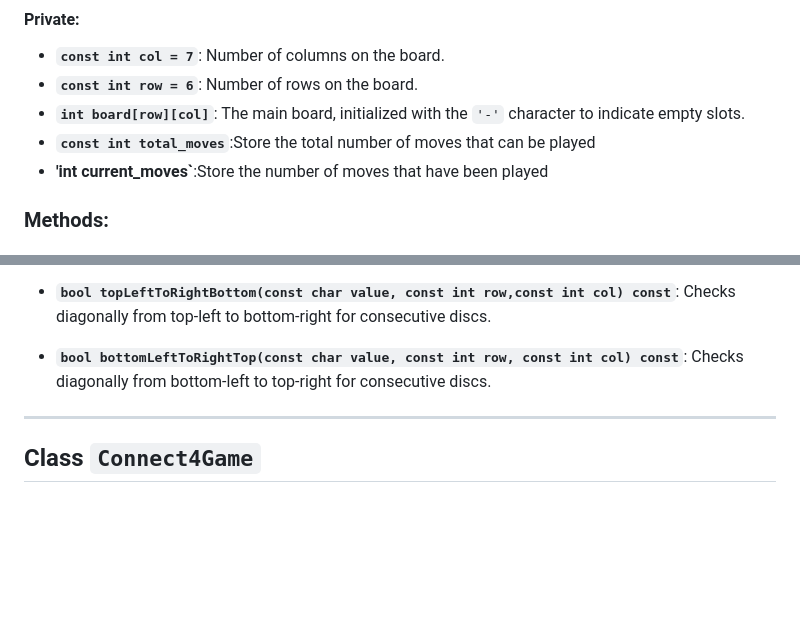
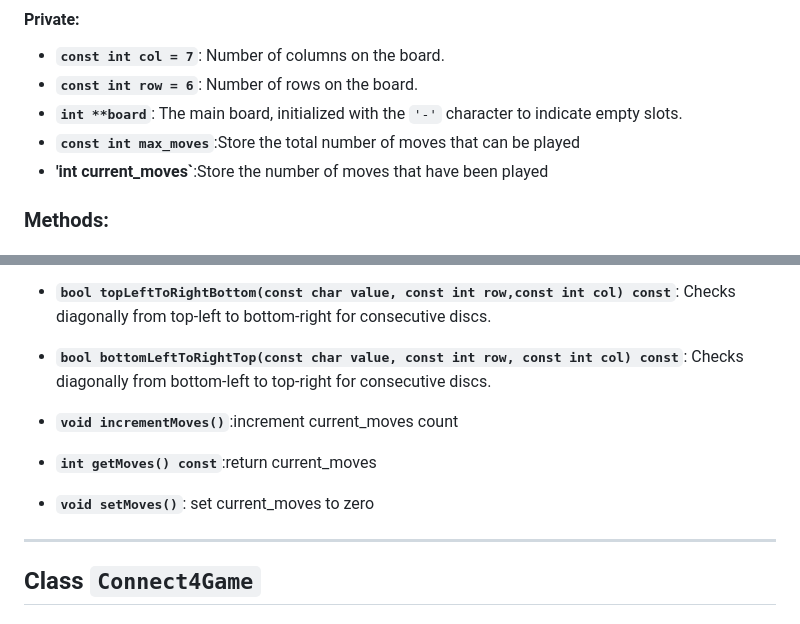
Before and after one commit to Danial-Zaheer-Code/Connect_Four_Game, a Markdown page: Requirments.md, 2 parts joined by grey strips. GitHub-like rendering; blank space fills up the shorter version.

```diff
--- a/Requirments.md
+++ b/Requirments.md
@@ -28,8 +28,8 @@
 #### Private:
 - **`const int col = 7`**: Number of columns on the board.
 - **`const int row = 6`**: Number of rows on the board.
-- **`int board[row][col]`**: The main board, initialized with the `'-'` character to indicate empty slots.
-- **`const int total_moves`**:Store the total number of moves that can be played
+- **`int **board`**: The main board, initialized with the `'-'` character to indicate empty slots.
+- **`const int max_moves`**:Store the total number of moves that can be played
 - **'int current_moves`**:Store the number of moves that have been played
 
 ### Methods:
@@ -56,6 +56,11 @@
 
 - **`bool bottomLeftToRightTop(const char value, const int row, const int col) const`**: Checks diagonally from bottom-left to top-right for consecutive discs.
 
+- **`void incrementMoves()`**:increment current_moves count
+
+- **`int getMoves() const`**:return current_moves
+
+- **`void setMoves()`**: set current_moves to zero
 ---
 
 ## Class `Connect4Game`
```
